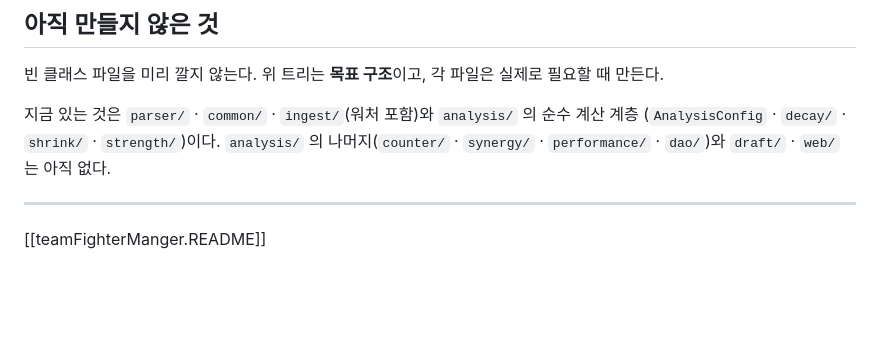
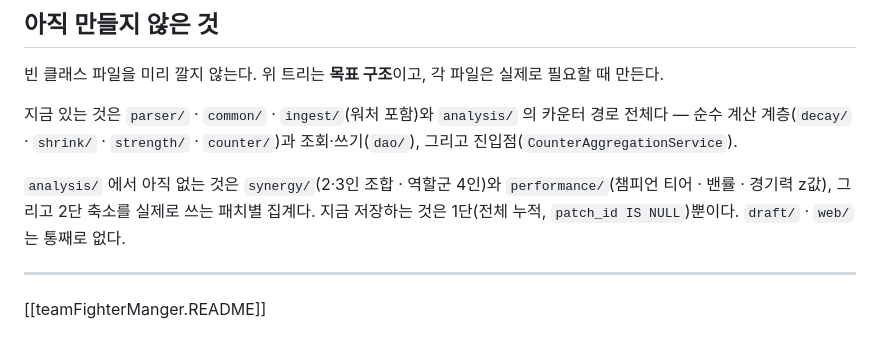
Before and after one commit to Gonu19/TeamFightManger, a Markdown page: structure.md, the part around the change. Drawn GitHub-style; blank space fills up the shorter version.

Commit message:
docs: structure.md 의 '아직 만들지 않은 것' 을 사실에 맞춘다
counter/ 와 dao/ 가 생겼는데 아직 없다고 적혀 있었다. 남은 것을 구체적으로
적었다 — synergy/ · performance/ 와 2단 축소(패치별 집계). 지금 저장하는 것은
1단(전체 누적, patch_id IS NULL)뿐이다.

```diff
--- a/structure.md
+++ b/structure.md
@@ -115,10 +115,14 @@ Spring Boot 4.1.1 · Framework 7.0.9 · Thymeleaf 3.1.5 · Gradle 9.5.1 · Java
 
 빈 클래스 파일을 미리 깔지 않는다. 위 트리는 **목표 구조**이고, 각 파일은 실제로 필요할 때 만든다.
 
-지금 있는 것은 `parser/` · `common/` · `ingest/`(워처 포함)와 `analysis/` 의 순수 계산 계층
-(`AnalysisConfig` · `decay/` · `shrink/` · `strength/`)이다.
-`analysis/` 의 나머지(`counter/` · `synergy/` · `performance/` · `dao/`)와
-`draft/` · `web/` 는 아직 없다.
+지금 있는 것은 `parser/` · `common/` · `ingest/`(워처 포함)와 `analysis/` 의 카운터 경로
+전체다 — 순수 계산 계층(`decay/` · `shrink/` · `strength/` · `counter/`)과 조회·쓰기(`dao/`),
+그리고 진입점(`CounterAggregationService`).
+
+`analysis/` 에서 아직 없는 것은 `synergy/`(2·3인 조합 · 역할군 4인)와
+`performance/`(챔피언 티어 · 밴률 · 경기력 z값), 그리고 2단 축소를 실제로 쓰는
+패치별 집계다. 지금 저장하는 것은 1단(전체 누적, `patch_id IS NULL`)뿐이다.
+`draft/` · `web/` 는 통째로 없다.
 
 ---
 
```
